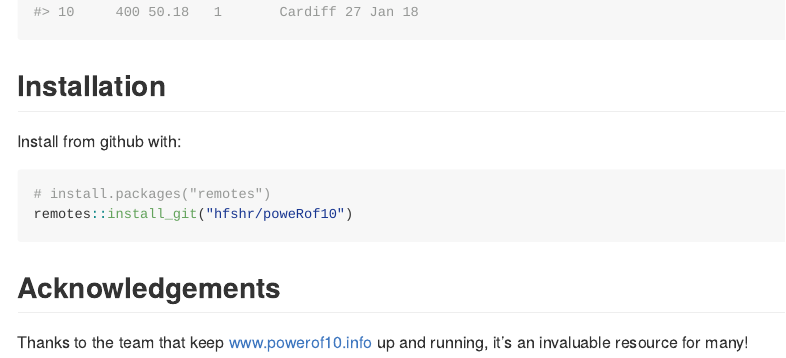
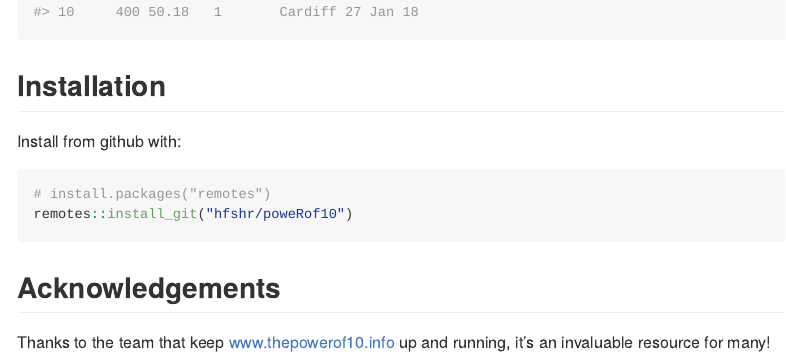
Before and after one commit to hfshr/poweRof10, an R Markdown document (README.Rmd): the page in a window 1100 px wide, from 930 px down. The pictures show the output file README.md that the author committed with the source, drawn offline in the style of GitHub; badge pictures from the web are left out.

Commit message:
change url typo

```diff
--- a/README.Rmd
+++ b/README.Rmd
@@ -53,4 +51,4 @@ remotes::install_git("hfshr/poweRof10")
 
 ## Acknowledgements
 
-Thanks to the team that keep www.powerof10.info up and running, it's an invaluable resource for many!
+Thanks to the team that keep www.thepowerof10.info up and running, it's an invaluable resource for many!
```
Also changed, not shown: README.md, README.Rmd (4 more changed lines).
